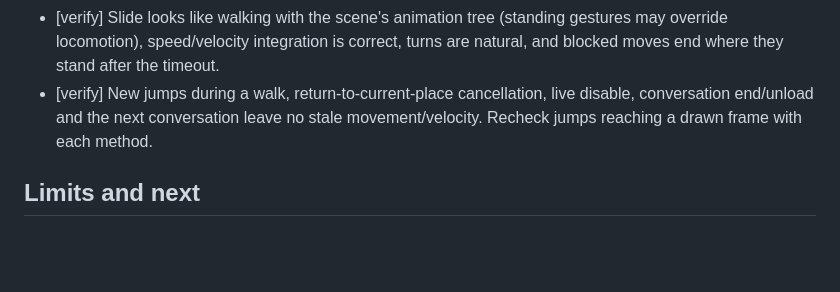
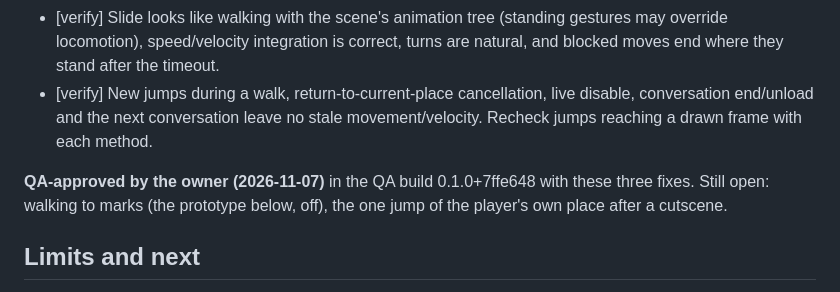
Before and after one commit to dnehring/MEVR, a Markdown page: research/59-conversations-in-world.md, the part around the change. GitHub-like rendering; blank space fills up the shorter version.

```diff
--- a/research/59-conversations-in-world.md
+++ b/research/59-conversations-in-world.md
@@ -310,6 +310,9 @@ or deployment. Two existing installer recovery cases were skipped because the lo
 - [verify] New jumps during a walk, return-to-current-place cancellation, live disable, conversation end/unload and the next
   conversation leave no stale movement/velocity. Recheck jumps reaching a drawn frame with each method.
 
+**QA-approved by the owner (2026-11-07)** in the QA build 0.1.0+7ffe648 with these three fixes. Still open: walking to marks (the
+prototype below, off), the one jump of the player's own place after a cutscene.
+
 ## Limits and next
 
 - **28 conversations played, 491 scanned** (the survey and the scan, above). The scan's kinds are read from the data; the
```
Also changed, not shown: notes/headset-checklist.md (+2 -12 lines).
